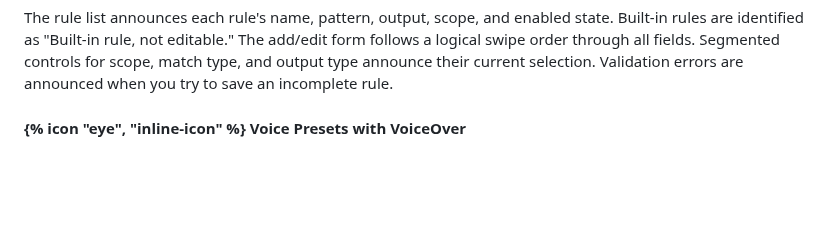
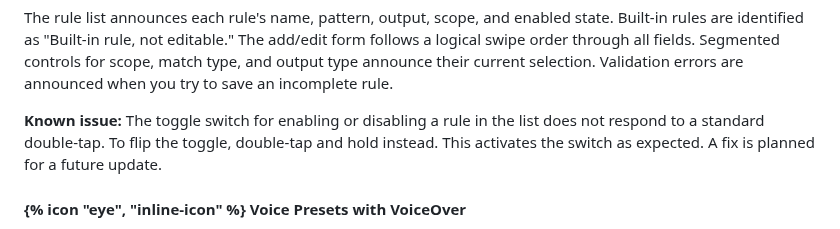
Before and after one commit to zachswift615/moonquakemedia, a Markdown page: src/guides/listen2.md, the part around the change. GitHub-like rendering; blank space fills up the shorter version.

Commit message:
docs: add VoiceOver workaround for pronunciation rule toggle switches
Double-tap and hold is needed to flip toggles in the rule list until a proper fix ships.

Co-Authored-By: Claude Opus 4.6 <noreply@anthropic.com>

```diff
--- a/src/guides/listen2.md
+++ b/src/guides/listen2.md
@@ -553,6 +553,7 @@ You can toggle rules on and off, reorder them by dragging, and delete any rule y
 <div class="feature-box">
 <h4>{% icon "eye", "inline-icon" %} Pronunciation Rules with VoiceOver</h4>
 <p>The rule list announces each rule's name, pattern, output, scope, and enabled state. Built-in rules are identified as "Built-in rule, not editable." The add/edit form follows a logical swipe order through all fields. Segmented controls for scope, match type, and output type announce their current selection. Validation errors are announced when you try to save an incomplete rule.</p>
+<p><strong>Known issue:</strong> The toggle switch for enabling or disabling a rule in the list does not respond to a standard double-tap. To flip the toggle, double-tap and hold instead. This activates the switch as expected. A fix is planned for a future update.</p>
 </div>
 
 <div class="feature-box">
```
